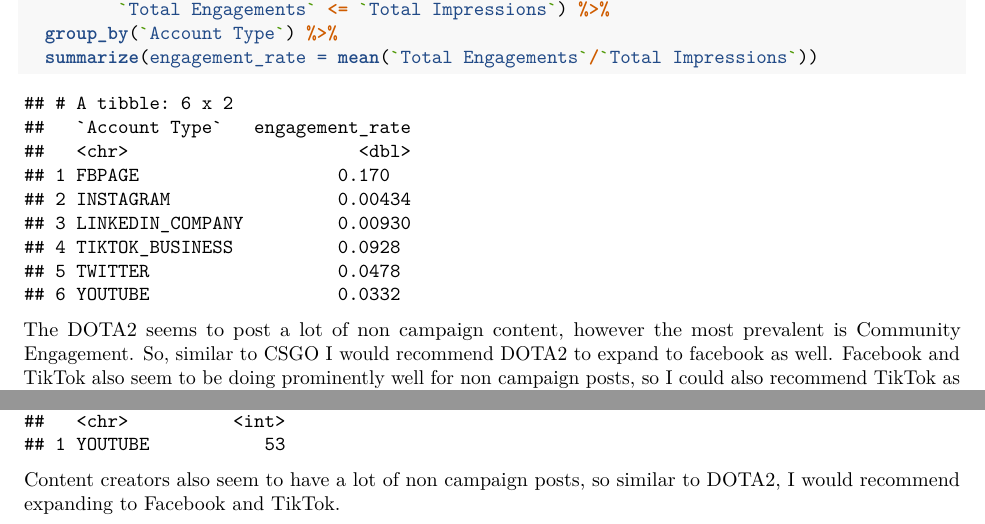
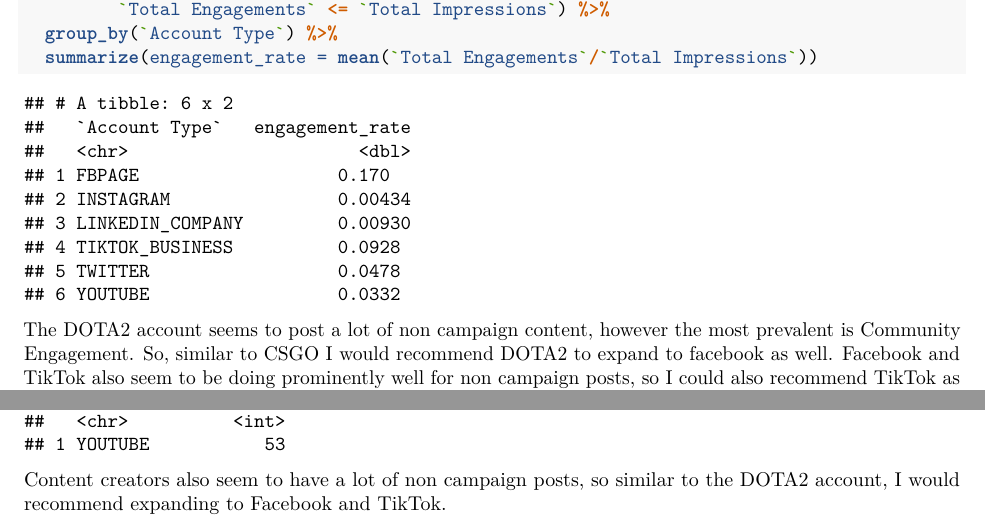
Before and after one commit to BRANDONKIM84921/EGAssessment, an R Markdown document (assessment.Rmd): two parts of page 9 of 9, joined at a grey line, cut so that both start at the same text. Rendered offline with R 4.5, knitr and Pandoc, then LaTeX, with nearby package versions.

Commit message:
Update assessment.Rmd

````diff
--- a/assessment.Rmd
+++ b/assessment.Rmd
@@ -291,7 +291,7 @@
   summarize(engagement_rate = mean(`Total Engagements`/`Total Impressions`))
 ```
 
-The DOTA2 seems to post a lot of non campaign content, however the most prevalent is Community Engagement. So, similar to CSGO I would recommend DOTA2 to expand to facebook as well. Facebook and TikTok also seem to be doing prominently well for non campaign posts, so I could also recommend TikTok as well.
+The DOTA2 account seems to post a lot of non campaign content, however the most prevalent is Community Engagement. So, similar to CSGO I would recommend DOTA2 to expand to facebook as well. Facebook and TikTok also seem to be doing prominently well for non campaign posts, so I could also recommend TikTok as well.
 
 Finally, we will find the best expansion for content creators.
 
@@ -306,4 +306,4 @@
   filter(Account == "Content Creators") %>%
   count(`Account Type`)
 ```
-Content creators also seem to have a lot of non campaign posts, so similar to DOTA2, I would recommend expanding to Facebook and TikTok.
+Content creators also seem to have a lot of non campaign posts, so similar to the DOTA2 account, I would recommend expanding to Facebook and TikTok.
````
